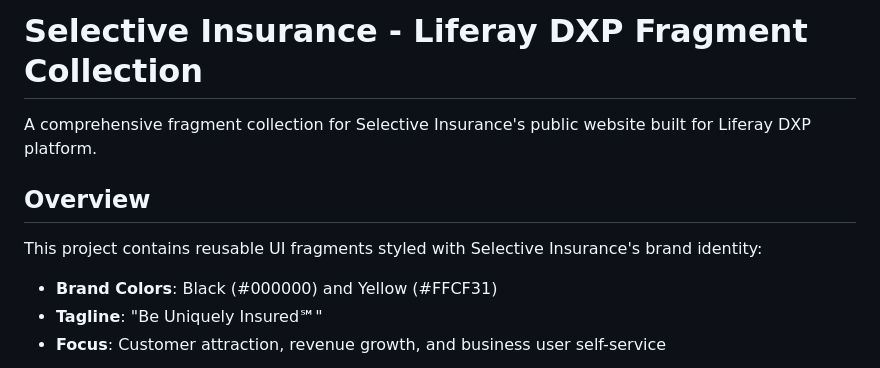
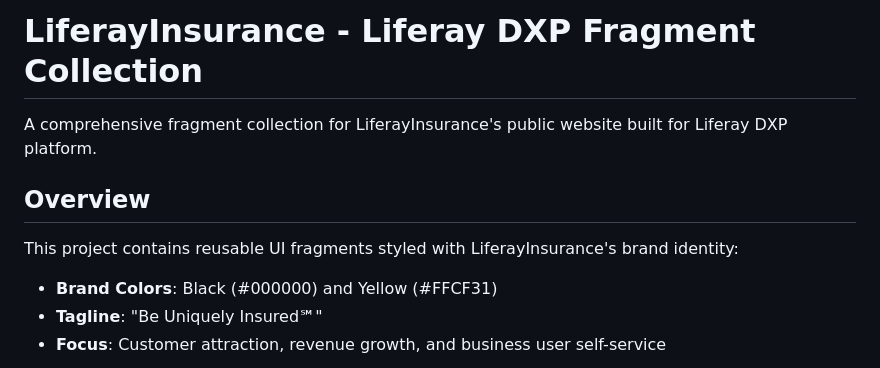
Before and after one commit to weskempa-liferay/LiferayInsurance, a Markdown page: README.md, the part around the change. GitHub-like rendering.

Commit message:
Update branding in README.md
Updated branding references from 'Selective Insurance' to 'LiferayInsurance' in README.

```diff
--- a/README.md
+++ b/README.md
@@ -1,10 +1,10 @@
-# Selective Insurance - Liferay DXP Fragment Collection
+# LiferayInsurance - Liferay DXP Fragment Collection
 
-A comprehensive fragment collection for Selective Insurance's public website built for Liferay DXP platform.
+A comprehensive fragment collection for LiferayInsurance's public website built for Liferay DXP platform.
 
 ## Overview
 
-This project contains reusable UI fragments styled with Selective Insurance's brand identity:
+This project contains reusable UI fragments styled with LiferayInsurance's brand identity:
 - **Brand Colors**: Black (#000000) and Yellow (#FFCF31)
 - **Tagline**: "Be Uniquely Insured℠"
 - **Focus**: Customer attraction, revenue growth, and business user self-service
```
